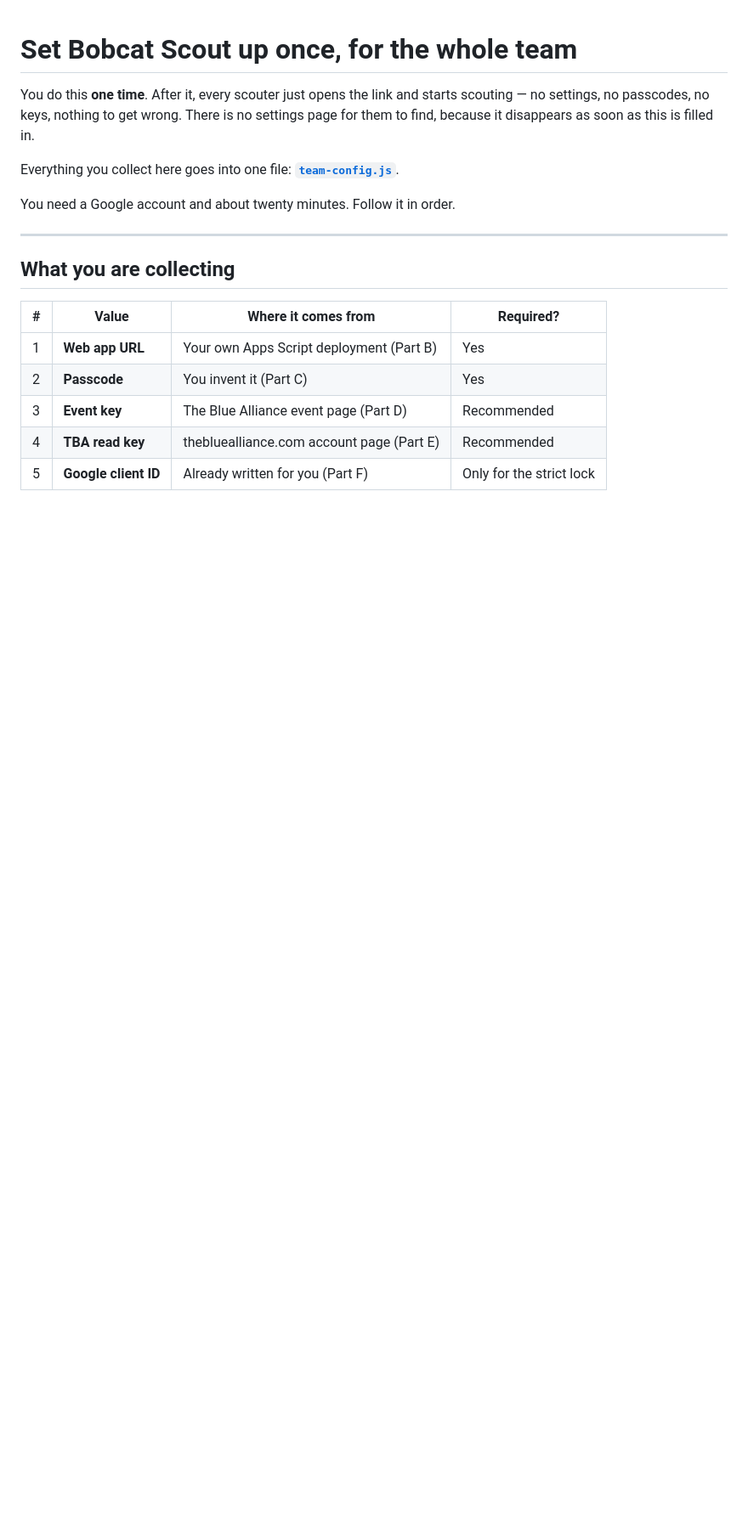
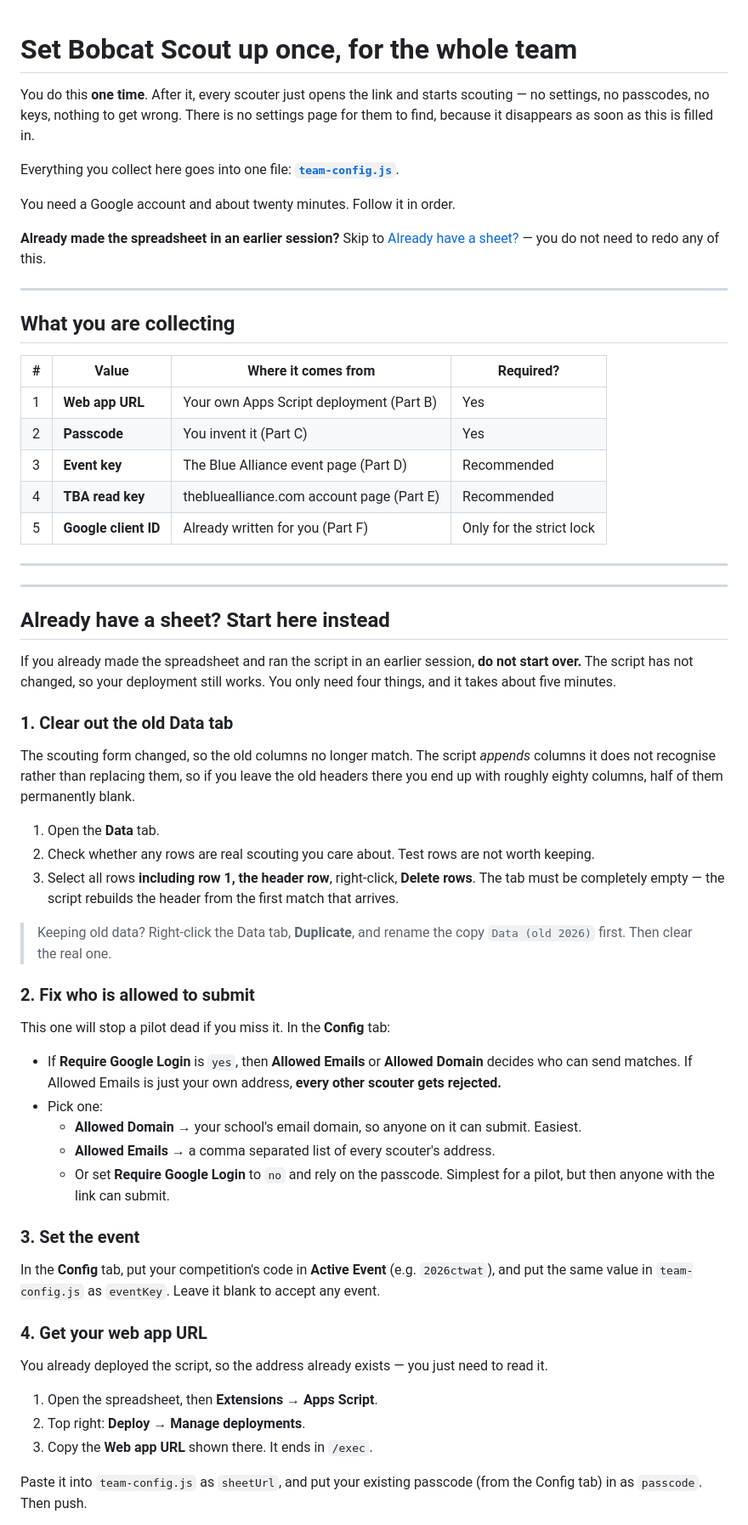
Before and after one commit to CodeTeamsHere/bobcat-scout, a Markdown page: SETUP-ONCE.md, the part around one of its changes. Shown at 85% size. GitHub-like rendering; blank space fills up the shorter version.

Commit message:
Document the "I already have a spreadsheet" path
The form changed but the Apps Script did not, so an existing deployment is
still good and there is no reason to start over. What does need attention is
the Data tab: ensureHeader_ appends codes it does not recognise rather than
replacing them, so an old header plus the new form gives roughly eighty
columns with half of them permanently blank. The fix is to empty the tab,
header row included, and let the next submission rebuild it.

Also calls out the trap that would stop a pilot dead: with Require Google
Login set to yes and Allowed Emails holding only the host's own address,
every other scouter is rejected.

And says to read the existing address from Deploy > Manage deployments rather
than clicking New deployment, which would create a second one and leave the
first live.

Co-Authored-By: Claude Opus 5 <noreply@anthropic.com>

```diff
--- a/SETUP-ONCE.md
+++ b/SETUP-ONCE.md
@@ -7,6 +7,8 @@ settings page for them to find, because it disappears as soon as this is filled
 Everything you collect here goes into one file: **[`team-config.js`](team-config.js)**.
 
 You need a Google account and about twenty minutes. Follow it in order.
+
+**Already made the spreadsheet in an earlier session?** Skip to [Already have a sheet?](#already-have-a-sheet-start-here-instead) — you do not need to redo any of this.
 
 ---
 
@@ -19,3 +21,58 @@ You need a Google account and about twenty minutes. Follow it in order.
 | 3 | **Event key** | The Blue Alliance event page (Part D) | Recommended |
 | 4 | **TBA read key** | thebluealliance.com account page (Part E) | Recommended |
 | 5 | **Google client ID** | Already written for you (Part F) | Only for the strict lock |
+
+---
+
+---
+
+## Already have a sheet? Start here instead
+
+If you already made the spreadsheet and ran the script in an earlier session, **do not
+start over.** The script has not changed, so your deployment still works. You only need
+four things, and it takes about five minutes.
+
+### 1. Clear out the old Data tab
+
+The scouting form changed, so the old columns no longer match. The script *appends*
+columns it does not recognise rather than replacing them, so if you leave the old
+headers there you end up with roughly eighty columns, half of them permanently blank.
+
+1. Open the **Data** tab.
+2. Check whether any rows are real scouting you care about. Test rows are not worth keeping.
+3. Select all rows **including row 1, the header row**, right-click, **Delete rows**.
+   The tab must be completely empty — the script rebuilds the header from the first match
+   that arrives.
+
+> Keeping old data? Right-click the Data tab, **Duplicate**, and rename the copy
+> `Data (old 2026)` first. Then clear the real one.
+
+### 2. Fix who is allowed to submit
+
+This one will stop a pilot dead if you miss it. In the **Config** tab:
+
+- If **Require Google Login** is `yes`, then **Allowed Emails** or **Allowed Domain**
+  decides who can send matches. If Allowed Emails is just your own address, **every other
+  scouter gets rejected.**
+- Pick one:
+  - **Allowed Domain** → your school's email domain, so anyone on it can submit. Easiest.
+  - **Allowed Emails** → a comma separated list of every scouter's address.
+  - Or set **Require Google Login** to `no` and rely on the passcode. Simplest for a pilot,
+    but then anyone with the link can submit.
+
+### 3. Set the event
+
+In the **Config** tab, put your competition's code in **Active Event** (e.g. `2026ctwat`),
+and put the same value in `team-config.js` as `eventKey`. Leave it blank to accept any event.
+
+### 4. Get your web app URL
+
+You already deployed the script, so the address already exists — you just need to read it.
+
+1. Open the spreadsheet, then **Extensions → Apps Script**.
+2. Top right: **Deploy → Manage deployments**.
+3. Copy the **Web app URL** shown there. It ends in `/exec`.
+
+Paste it into `team-config.js` as `sheetUrl`, and put your existing passcode (from the
+Config tab) in as `passcode`. Then push.
+
```
Also changed, not shown: other parts of SETUP-ONCE.md (+7 -0 lines), CHANGE-IT.md (+14 -0 lines).
